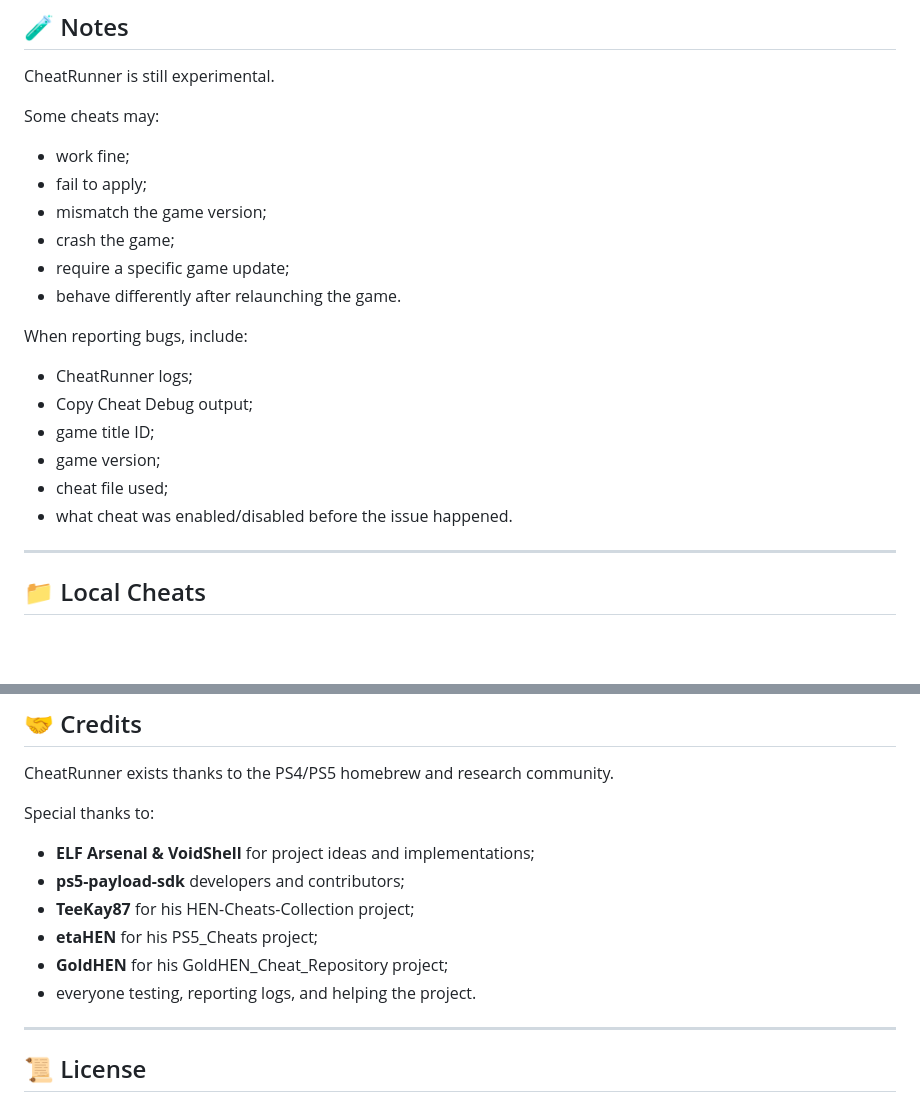
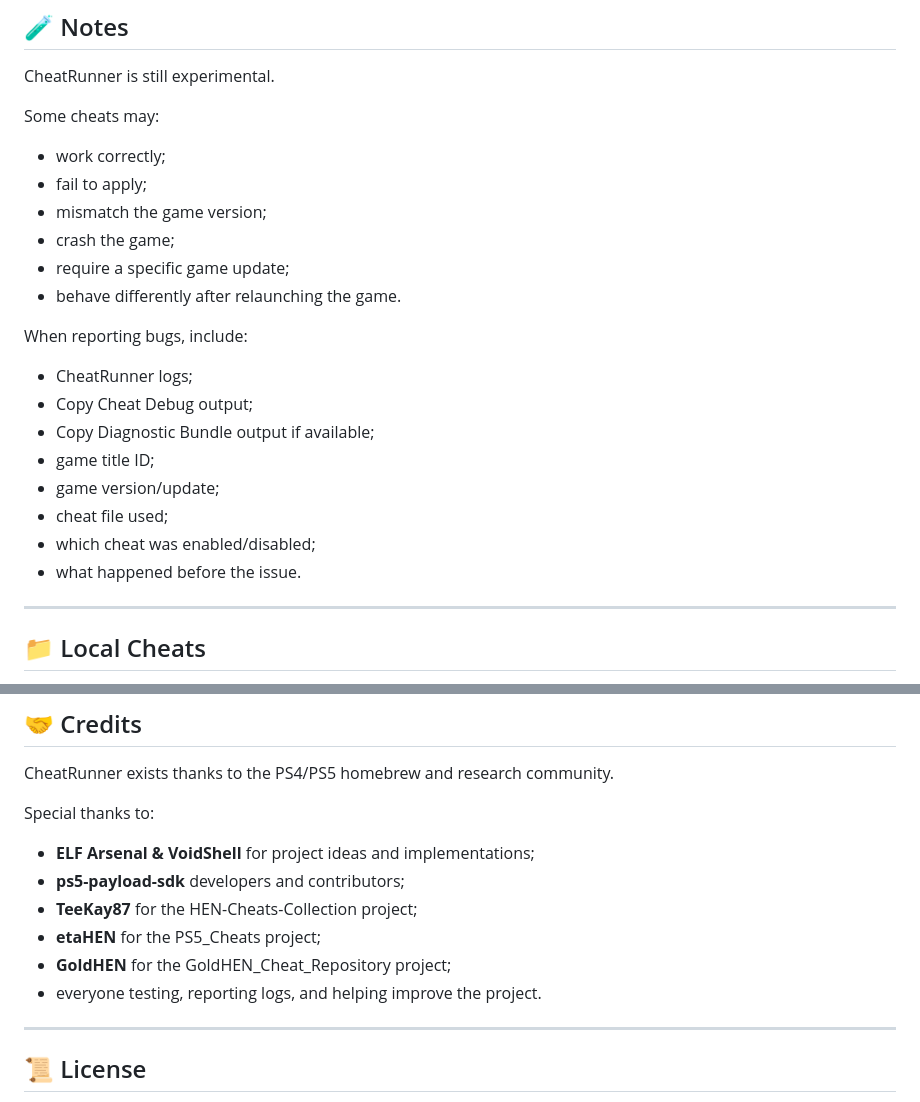
Before and after one commit to notmaj0r/CheatRunner, a Markdown page: README.md, 2 parts joined by grey strips. Rendered like a GitHub page; blank space fills up the shorter version.

```diff
--- a/README.md
+++ b/README.md
@@ -90,7 +97,7 @@ CheatRunner is still experimental.
 
 Some cheats may:
 
-- work fine;
+- work correctly;
 - fail to apply;
 - mismatch the game version;
 - crash the game;
@@ -101,10 +108,12 @@ When reporting bugs, include:
 
 - CheatRunner logs;
 - Copy Cheat Debug output;
+- Copy Diagnostic Bundle output if available;
 - game title ID;
-- game version;
+- game version/update;
 - cheat file used;
-- what cheat was enabled/disabled before the issue happened.
+- which cheat was enabled/disabled;
+- what happened before the issue.
 
 ---
 
@@ -183,10 +229,10 @@ Special thanks to:
 
 - **ELF Arsenal & VoidShell** for project ideas and implementations;
 - **ps5-payload-sdk** developers and contributors;
-- **TeeKay87** for his HEN-Cheats-Collection project;
-- **etaHEN** for his PS5_Cheats project;
-- **GoldHEN** for his GoldHEN_Cheat_Repository project;
-- everyone testing, reporting logs, and helping the project.
+- **TeeKay87** for the HEN-Cheats-Collection project;
+- **etaHEN** for the PS5_Cheats project;
+- **GoldHEN** for the GoldHEN_Cheat_Repository project;
+- everyone testing, reporting logs, and helping improve the project.
 
 ---
 
```
Also changed, not shown: other parts of README.md (+65 -21 lines).
